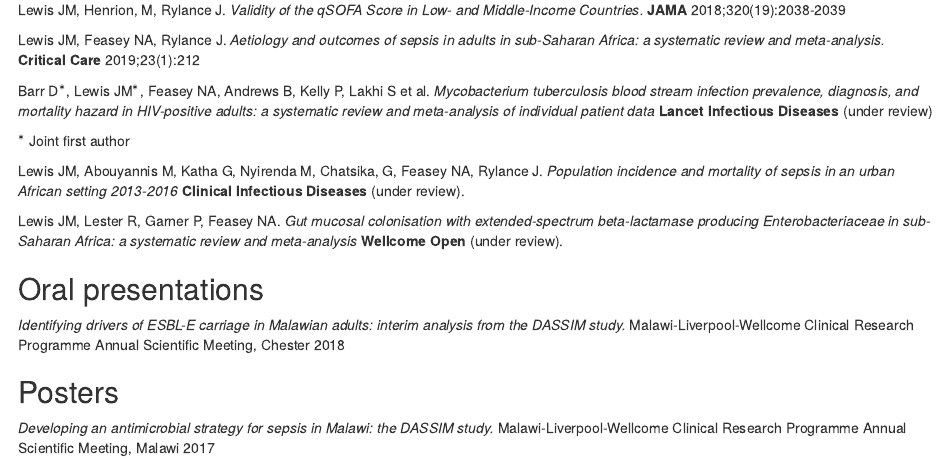
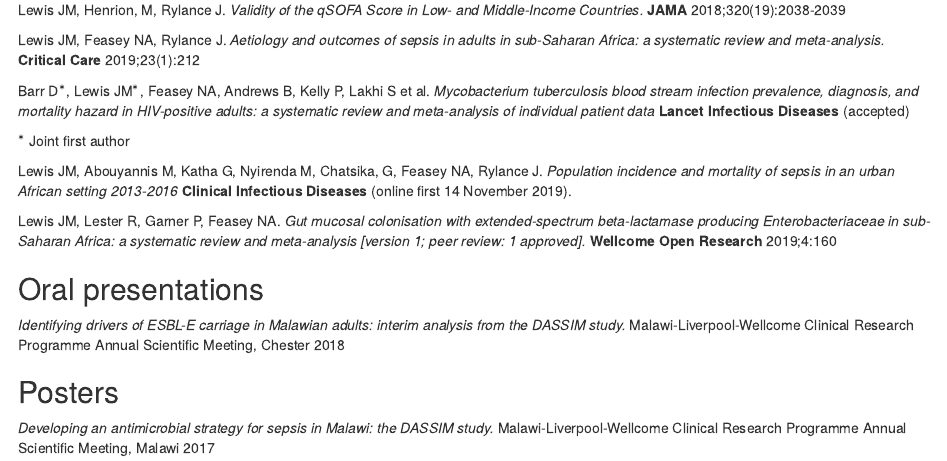
Before and after one commit to joelewis101/thesis, an R Markdown document (misc_rmds/pubs.Rmd): the page in a window 1100 px wide, from 120 px down. Rendered offline with R 4.5, knitr and Pandoc, with nearby package versions.

Commit message:
update post viva

```diff
--- a/misc_rmds/pubs.Rmd
+++ b/misc_rmds/pubs.Rmd
@@ -6,13 +6,13 @@ Lewis JM, Henrion, M, Rylance J. _Validity of the qSOFA Score in Low- and Middle
 
 Lewis JM, Feasey NA, Rylance J. _Aetiology and outcomes of sepsis in adults in sub-Saharan Africa: a systematic review and meta-analysis._ **Critical Care** 2019;23(1):212
 
-Barr D$^{*}$, Lewis JM$^{*}$, Feasey NA, Andrews B, Kelly P, Lakhi S et al. _Mycobacterium tuberculosis blood stream infection prevalence, diagnosis, and mortality hazard in HIV-positive adults: a systematic review and meta-analysis of individual patient data_ **Lancet Infectious Diseases** (under review)
+Barr D$^{*}$, Lewis JM$^{*}$, Feasey NA, Andrews B, Kelly P, Lakhi S et al. _Mycobacterium tuberculosis blood stream infection prevalence, diagnosis, and mortality hazard in HIV-positive adults: a systematic review and meta-analysis of individual patient data_ **Lancet Infectious Diseases** (accepted)
 
 $^{*}$ Joint first author
 
-Lewis JM, Abouyannis M, Katha G, Nyirenda M, Chatsika, G, Feasey NA, Rylance J. _Population incidence and mortality of sepsis in an urban African setting 2013-2016_ **Clinical Infectious Diseases** (under review).
+Lewis JM, Abouyannis M, Katha G, Nyirenda M, Chatsika, G, Feasey NA, Rylance J. _Population incidence and mortality of sepsis in an urban African setting 2013-2016_ **Clinical Infectious Diseases** (online first 14 November 2019).
 
-Lewis JM, Lester R, Garner P, Feasey NA. _Gut mucosal colonisation with extended-spectrum beta-lactamase producing Enterobacteriaceae in sub-Saharan Africa: a systematic review and meta-analysis_ **Wellcome Open** (under review).
+Lewis JM, Lester R, Garner P, Feasey NA. _Gut mucosal colonisation with extended-spectrum beta-lactamase producing Enterobacteriaceae in sub-Saharan Africa: a systematic review and meta-analysis [version 1; peer review: 1 approved]._ **Wellcome Open Research** 2019;4:160
 
 ## Oral presentations {-}
 
```
Also changed, not shown: misc_rmds/ackn.Rmd (+1 -1 lines).
